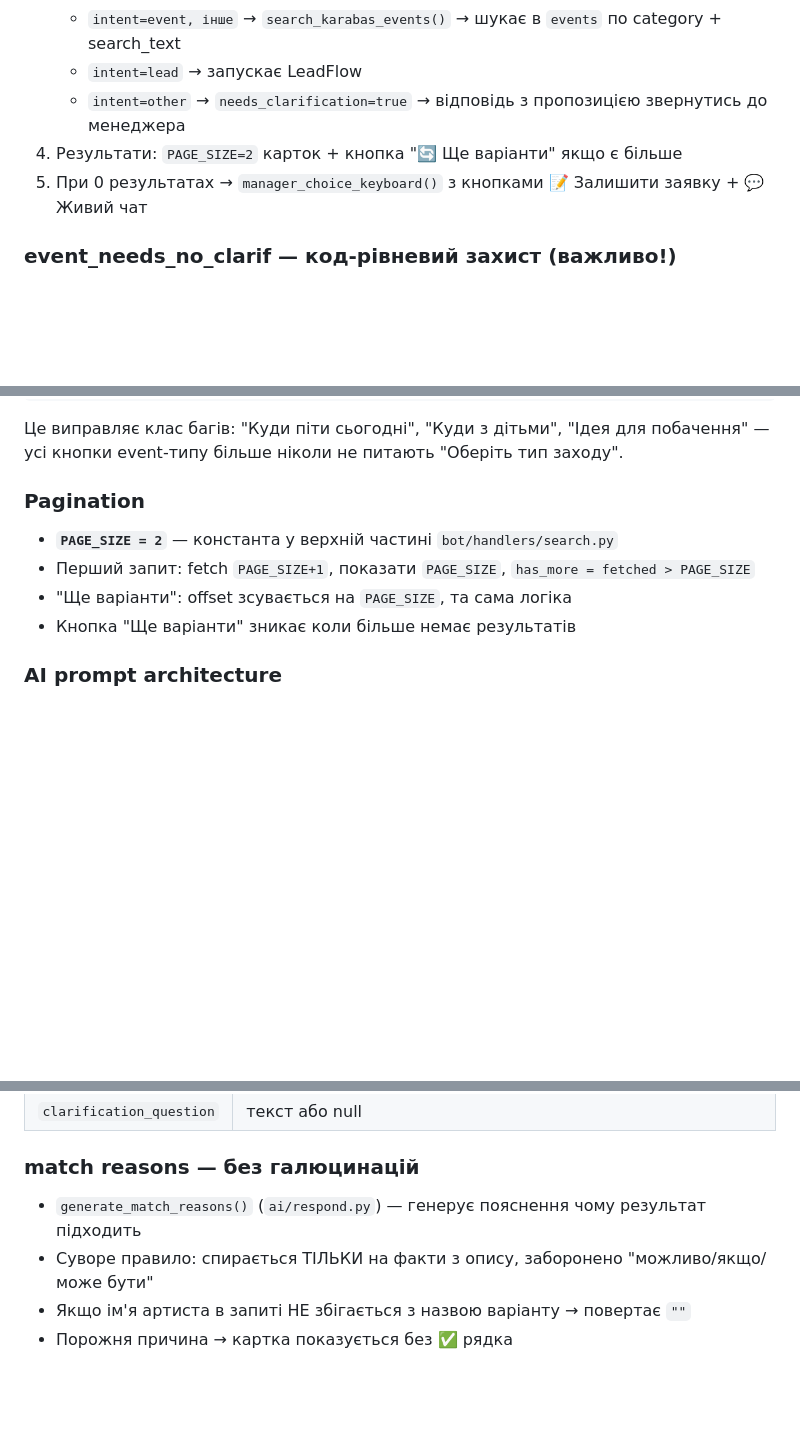
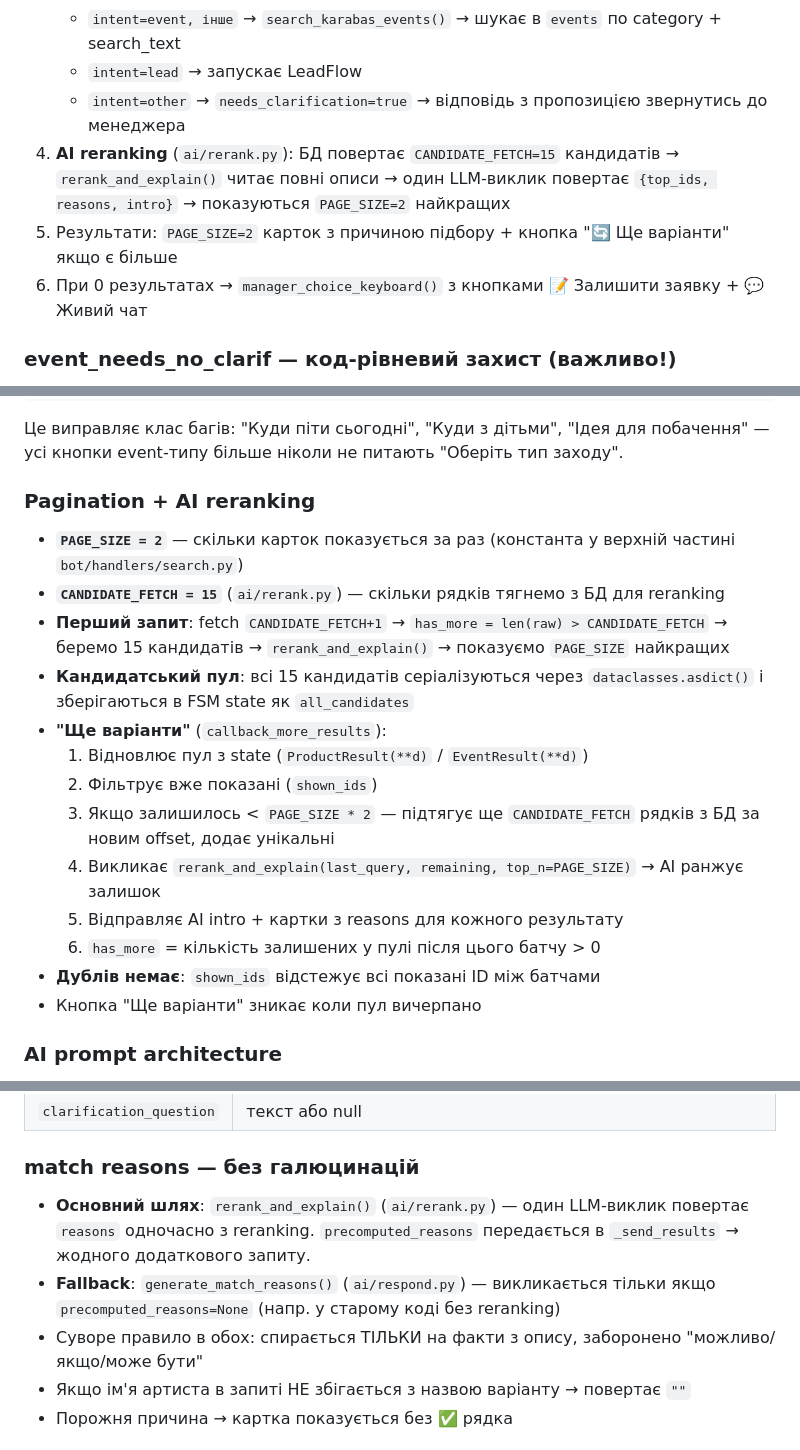
Before and after one commit to penturodaniel-dot/egolit-bot, a Markdown page: CLAUDE.md, 3 parts joined by grey strips. GitHub-like rendering; blank space fills up the shorter version.

Commit message:
docs: update CLAUDE.md with AI reranking + Show More changes
- Add ai/rerank.py to project structure
- Update Bot search flow to describe CANDIDATE_FETCH + rerank_and_explain step
- Replace Pagination section with full Pagination + AI reranking description
- Update match reasons section: rerank.py is primary, respond.py is fallback
- Add 2 new rows to ТЗ completion status table

Co-Authored-By: Claude Sonnet 4.6 <noreply@anthropic.com>

````diff
--- a/CLAUDE.md
+++ b/CLAUDE.md
@@ -184,8 +185,9 @@ egolist-bot/
    - `intent=event, інше` → `search_karabas_events()` → шукає в `events` по category + search_text
    - `intent=lead` → запускає LeadFlow
    - `intent=other` → `needs_clarification=true` → відповідь з пропозицією звернутись до менеджера
-4. Результати: `PAGE_SIZE=2` карток + кнопка "🔄 Ще варіанти" якщо є більше
-5. При 0 результатах → `manager_choice_keyboard()` з кнопками 📝 Залишити заявку + 💬 Живий чат
+4. **AI reranking** (`ai/rerank.py`): БД повертає `CANDIDATE_FETCH=15` кандидатів → `rerank_and_explain()` читає повні описи → один LLM-виклик повертає `{top_ids, reasons, intro}` → показуються `PAGE_SIZE=2` найкращих
+5. Результати: `PAGE_SIZE=2` карток з причиною підбору + кнопка "🔄 Ще варіанти" якщо є більше
+6. При 0 результатах → `manager_choice_keyboard()` з кнопками 📝 Залишити заявку + 💬 Живий чат
 
 ### event_needs_no_clarif — код-рівневий захист (важливо!)
 У `bot/handlers/search.py` є жорсткий захист: якщо `parsed.intent == "event"` → уточнення НІКОЛИ не показується, навіть якщо AI повернув `needs_clarification=True`:
@@ -199,11 +201,20 @@ if (parsed.needs_clarification and parsed.clarification_question
 ```
 Це виправляє клас багів: "Куди піти сьогодні", "Куди з дітьми", "Ідея для побачення" — усі кнопки event-типу більше ніколи не питають "Оберіть тип заходу".
 
-### Pagination
-- **`PAGE_SIZE = 2`** — константа у верхній частині `bot/handlers/search.py`
-- Перший запит: fetch `PAGE_SIZE+1`, показати `PAGE_SIZE`, `has_more = fetched > PAGE_SIZE`
-- "Ще варіанти": offset зсувається на `PAGE_SIZE`, та сама логіка
-- Кнопка "Ще варіанти" зникає коли більше немає результатів
+### Pagination + AI reranking
+- **`PAGE_SIZE = 2`** — скільки карток показується за раз (константа у верхній частині `bot/handlers/search.py`)
+- **`CANDIDATE_FETCH = 15`** (`ai/rerank.py`) — скільки рядків тягнемо з БД для reranking
+- **Перший запит**: fetch `CANDIDATE_FETCH+1` → `has_more = len(raw) > CANDIDATE_FETCH` → беремо 15 кандидатів → `rerank_and_explain()` → показуємо `PAGE_SIZE` найкращих
+- **Кандидатський пул**: всі 15 кандидатів серіалізуються через `dataclasses.asdict()` і зберігаються в FSM state як `all_candidates`
+- **"Ще варіанти"** (`callback_more_results`):
+  1. Відновлює пул з state (`ProductResult(**d)` / `EventResult(**d)`)
+  2. Фільтрує вже показані (`shown_ids`)
+  3. Якщо залишилось < `PAGE_SIZE * 2` — підтягує ще `CANDIDATE_FETCH` рядків з БД за новим offset, додає унікальні
+  4. Викликає `rerank_and_explain(last_query, remaining, top_n=PAGE_SIZE)` → AI ранжує залишок
+  5. Відправляє AI intro + картки з reasons для кожного результату
+  6. `has_more` = кількість залишених у пулі після цього батчу > 0
+- **Дублів немає**: `shown_ids` відстежує всі показані ID між батчами
+- Кнопка "Ще варіанти" зникає коли пул вичерпано
 
 ### AI prompt architecture
 - **`BASE_PROMPT_TEXT`** (`ai/parse.py`) — мінімальний технічний контракт: тільки JSON-схема полів (не змінювати!)
@@ -377,8 +388,9 @@ event_category (тільки для intent=event)
 | `clarification_question` | текст або null |
 
 ### match reasons — без галюцинацій
-- `generate_match_reasons()` (`ai/respond.py`) — генерує пояснення чому результат підходить
-- Суворе правило: спирається ТІЛЬКИ на факти з опису, заборонено "можливо/якщо/може бути"
+- **Основний шлях**: `rerank_and_explain()` (`ai/rerank.py`) — один LLM-виклик повертає `reasons` одночасно з reranking. `precomputed_reasons` передається в `_send_results` → жодного додаткового запиту.
+- **Fallback**: `generate_match_reasons()` (`ai/respond.py`) — викликається тільки якщо `precomputed_reasons=None` (напр. у старому коді без reranking)
+- Суворе правило в обох: спирається ТІЛЬКИ на факти з опису, заборонено "можливо/якщо/може бути"
 - Якщо ім'я артиста в запиті НЕ збігається з назвою варіанту → повертає `""`
 - Порожня причина → картка показується без ✅ рядка
 
````
Also changed, not shown: other parts of CLAUDE.md (+4 -1 lines).
